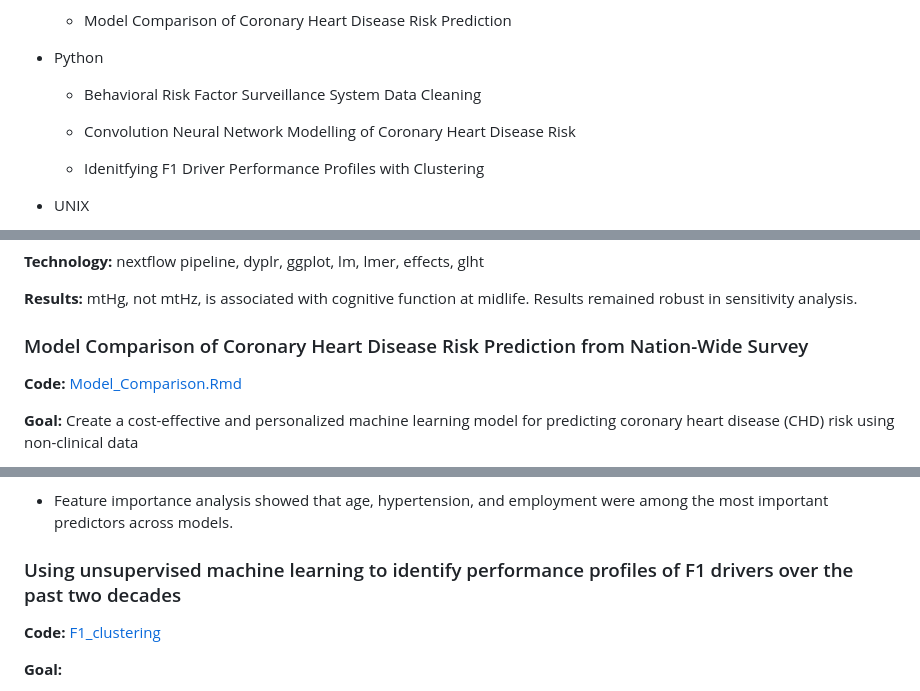
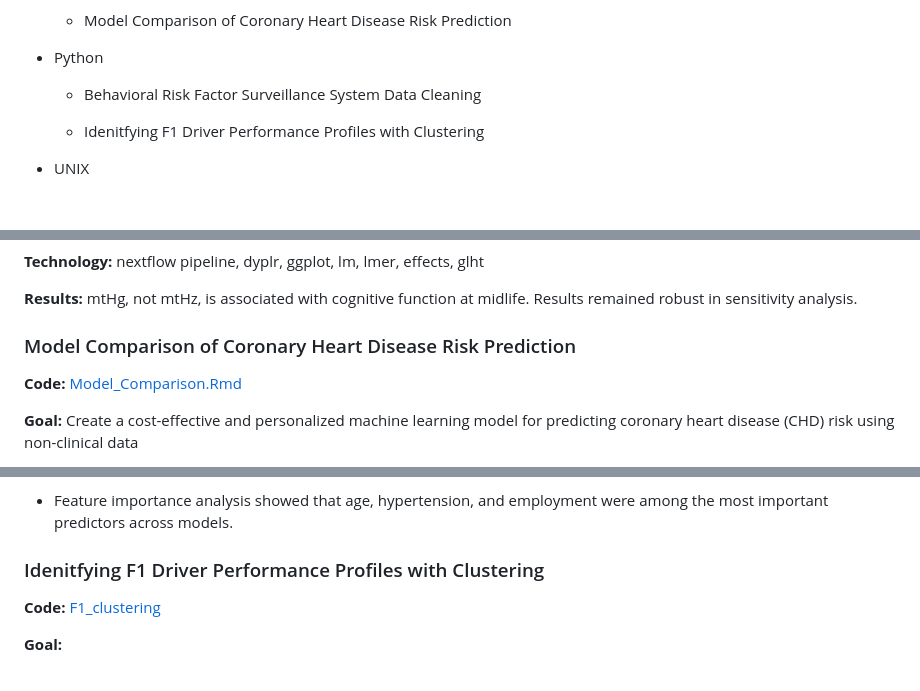
Before and after one commit to daphnenyyu/Code_Portfolio, a Markdown page: README.md, 3 parts joined by grey strips. GitHub-like rendering; blank space fills up the shorter version.

```diff
--- a/README.md
+++ b/README.md
@@ -14,8 +14,6 @@
 
     -   Behavioral Risk Factor Surveillance System Data Cleaning
 
-    -   Convolution Neural Network Modelling of Coronary Heart Disease Risk
-
     -   Idenitfying F1 Driver Performance Profiles with Clustering
 
 -   UNIX
@@ -46,7 +44,7 @@ We analyzed the association between mtHz and mtHg with cognitive performance in
 
 
 
-### Model Comparison of Coronary Heart Disease Risk Prediction from Nation-Wide Survey
+### Model Comparison of Coronary Heart Disease Risk Prediction
 
 **Code:** [Model_Comparison.Rmd](CHD_risk/ML_model_comparison/ML_Model_Comparison.Rmd)
 
@@ -68,7 +66,7 @@ This project aims to predict coronary heart disease (CHD) risk using data from t
 
 
 
-### Using unsupervised machine learning to identify performance profiles of F1 drivers over the past two decades
+### Idenitfying F1 Driver Performance Profiles with Clustering
 
 **Code:** [F1_clustering](F1_clustering)
 
```
Also changed, not shown: other parts of README.md (+2 -2 lines).
